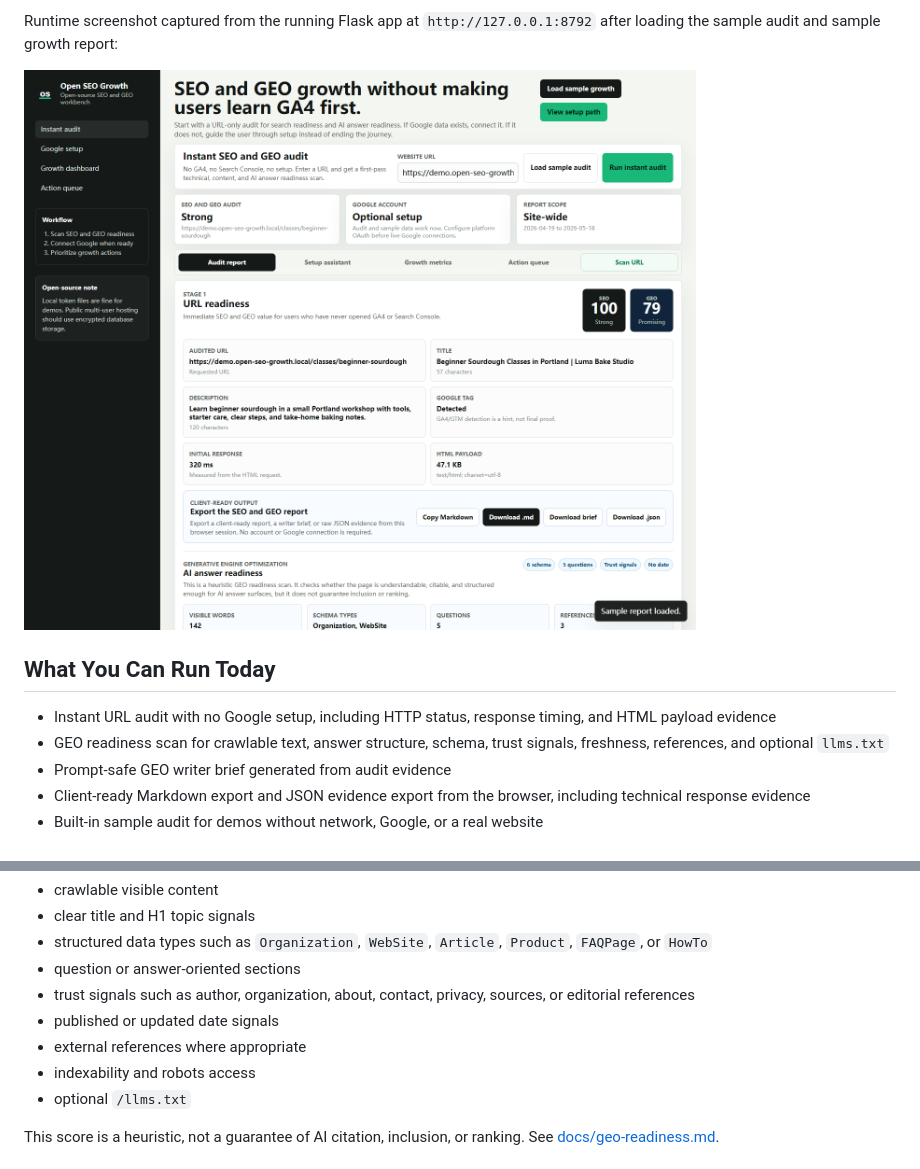
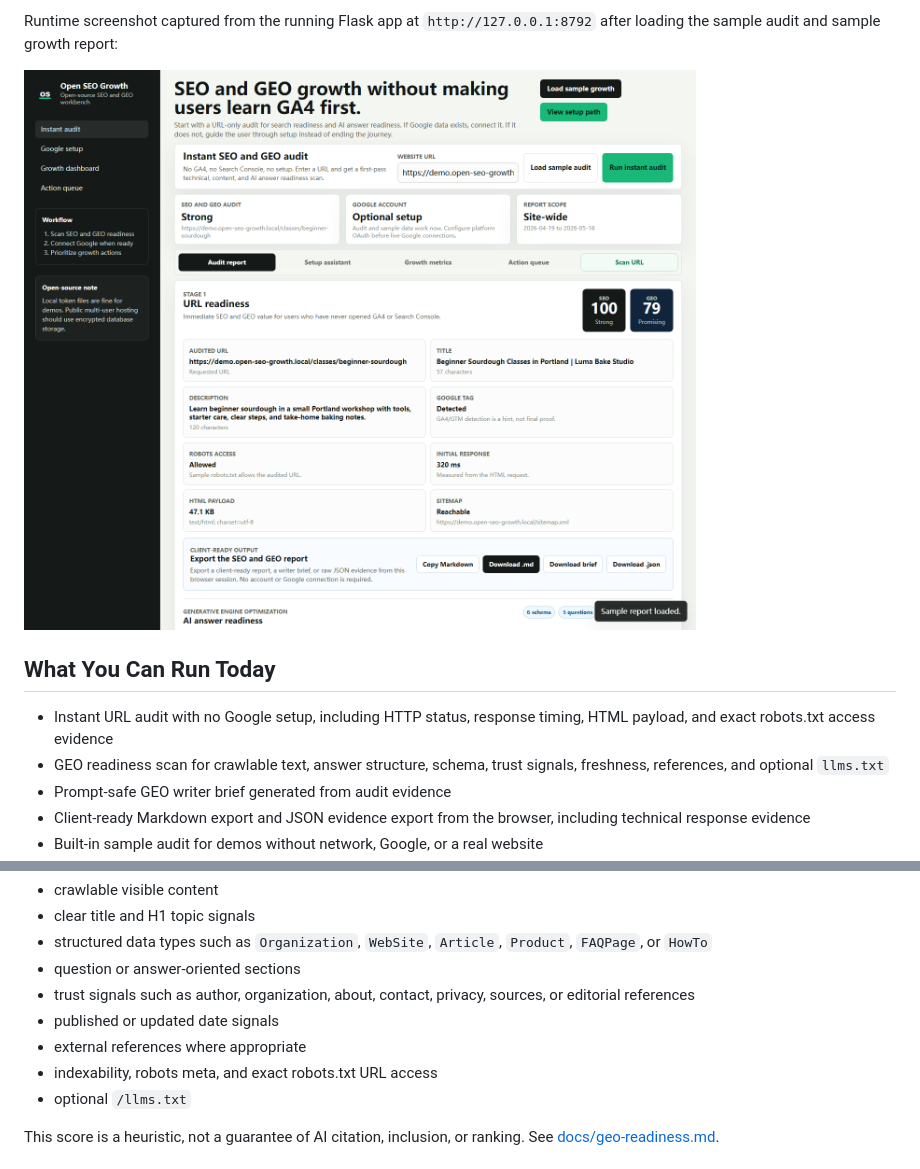
Before and after one commit to Lumo016/open-seo-growth, a Markdown page: README.md, 2 parts joined by grey strips. Rendered like a GitHub page; pictures changed too: docs/assets/open-seo-growth-dashboard.png.

Commit message:
Check exact robots access in audits

```diff
--- a/README.md
+++ b/README.md
@@ -16,7 +16,7 @@ Runtime screenshot captured from the running Flask app at `http://127.0.0.1:8792
 
 ## What You Can Run Today
 
-- Instant URL audit with no Google setup, including HTTP status, response timing, and HTML payload evidence
+- Instant URL audit with no Google setup, including HTTP status, response timing, HTML payload, and exact robots.txt access evidence
 - GEO readiness scan for crawlable text, answer structure, schema, trust signals, freshness, references, and optional `llms.txt`
 - Prompt-safe GEO writer brief generated from audit evidence
 - Client-ready Markdown export and JSON evidence export from the browser, including technical response evidence
@@ -119,7 +119,7 @@ The instant audit includes a Generative Engine Optimization readiness report. It
 - trust signals such as author, organization, about, contact, privacy, sources, or editorial references
 - published or updated date signals
 - external references where appropriate
-- indexability and robots access
+- indexability, robots meta, and exact robots.txt URL access
 - optional `/llms.txt`
 
 This score is a heuristic, not a guarantee of AI citation, inclusion, or ranking. See [docs/geo-readiness.md](docs/geo-readiness.md).
```
Also changed, not shown: docs/architecture.md (+1 -1 lines), docs/geo-readiness.md (+1 -1 lines), 3 other files.
